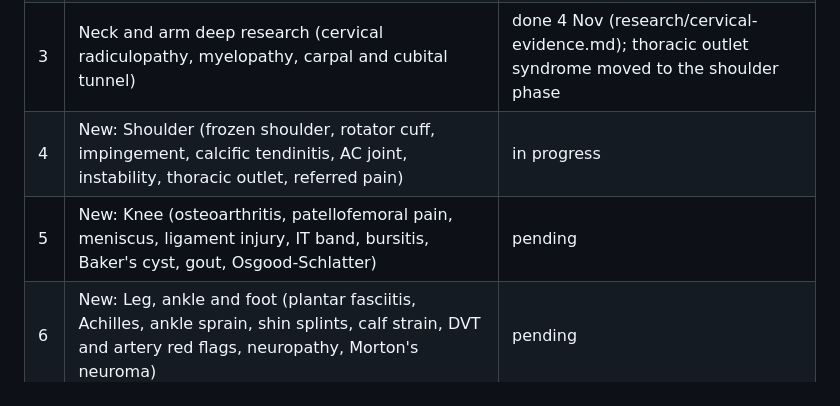
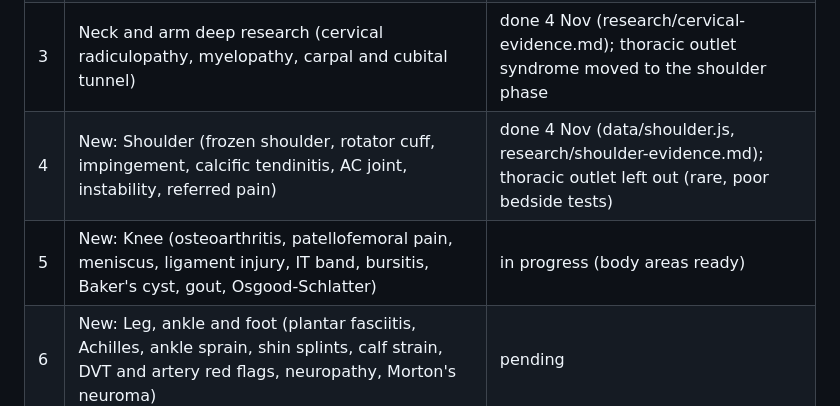
Before and after one commit to harshit7922/spine-pain-guide, a Markdown page: research/ROADMAP.md, the part around the change. GitHub-like rendering.

```diff
--- a/research/ROADMAP.md
+++ b/research/ROADMAP.md
@@ -16,8 +16,8 @@ Goal set by the owner: deep, authentic, proven research for every option; refere
 | 1 | Lower back: evidence table (prevalence, LRs, red flags, India data), refined weights, missing conditions, sharper questions | done 4 Nov (research/lumbar-evidence.md) |
 | 2 | User-friendly pack: tap-a-term glossary with pictures, read aloud (Hindi/English), larger text, plain 3-line summary, save and resume, share report, body-part cards on the start page | done 4 Nov (data/glossary.js, 27 words) |
 | 3 | Neck and arm deep research (cervical radiculopathy, myelopathy, carpal and cubital tunnel) | done 4 Nov (research/cervical-evidence.md); thoracic outlet syndrome moved to the shoulder phase |
-| 4 | New: Shoulder (frozen shoulder, rotator cuff, impingement, calcific tendinitis, AC joint, instability, thoracic outlet, referred pain) | in progress |
-| 5 | New: Knee (osteoarthritis, patellofemoral pain, meniscus, ligament injury, IT band, bursitis, Baker's cyst, gout, Osgood-Schlatter) | pending |
+| 4 | New: Shoulder (frozen shoulder, rotator cuff, impingement, calcific tendinitis, AC joint, instability, referred pain) | done 4 Nov (data/shoulder.js, research/shoulder-evidence.md); thoracic outlet left out (rare, poor bedside tests) |
+| 5 | New: Knee (osteoarthritis, patellofemoral pain, meniscus, ligament injury, IT band, bursitis, Baker's cyst, gout, Osgood-Schlatter) | in progress (body areas ready) |
 | 6 | New: Leg, ankle and foot (plantar fasciitis, Achilles, ankle sprain, shin splints, calf strain, DVT and artery red flags, neuropathy, Morton's neuroma) | pending |
 | 7 | New: Hip (hip OA, greater trochanteric pain, FAI/labral tear, avascular necrosis, stress fracture) | pending |
 | 8 | New: Elbow, wrist and hand (tennis/golfer's elbow, de Quervain, carpal tunnel, trigger finger, cubital tunnel, hand OA) | pending |
```
Also changed, not shown: README.md (+11 -6 lines), research/shoulder-evidence.md (added, +67 -0 lines), docs/images/shoulder-tests.png (added), docs/screenshots/desktop-start-cards.png (added), 14 other files.
